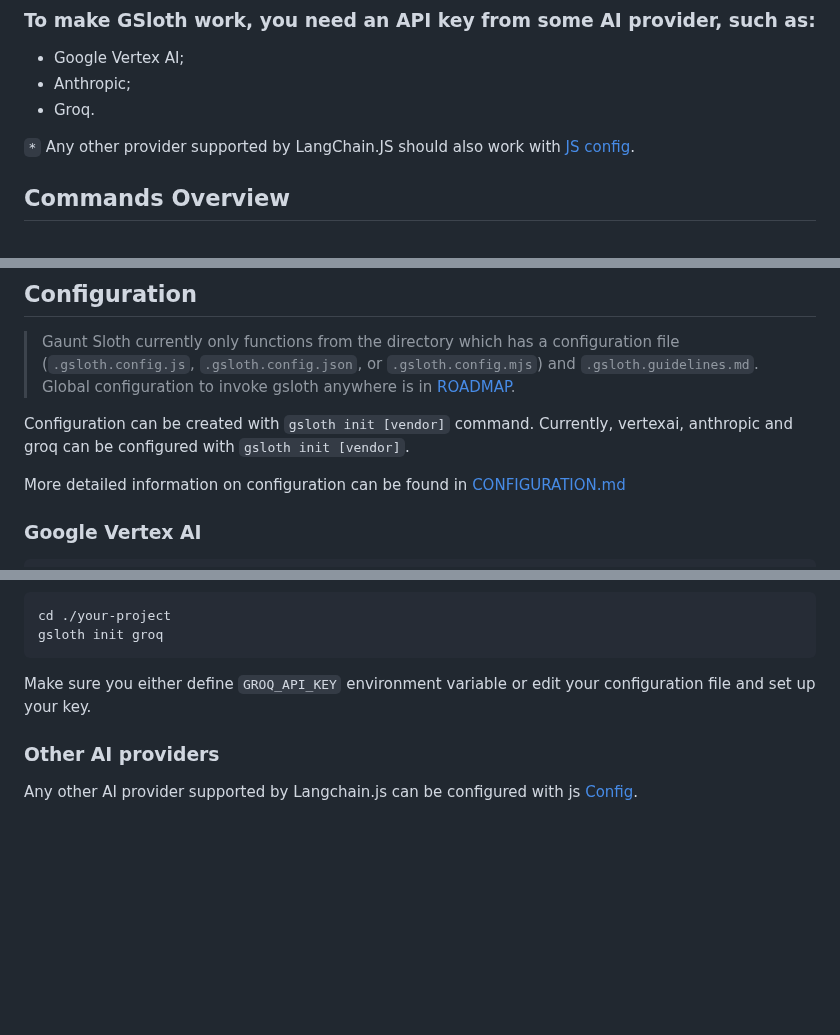
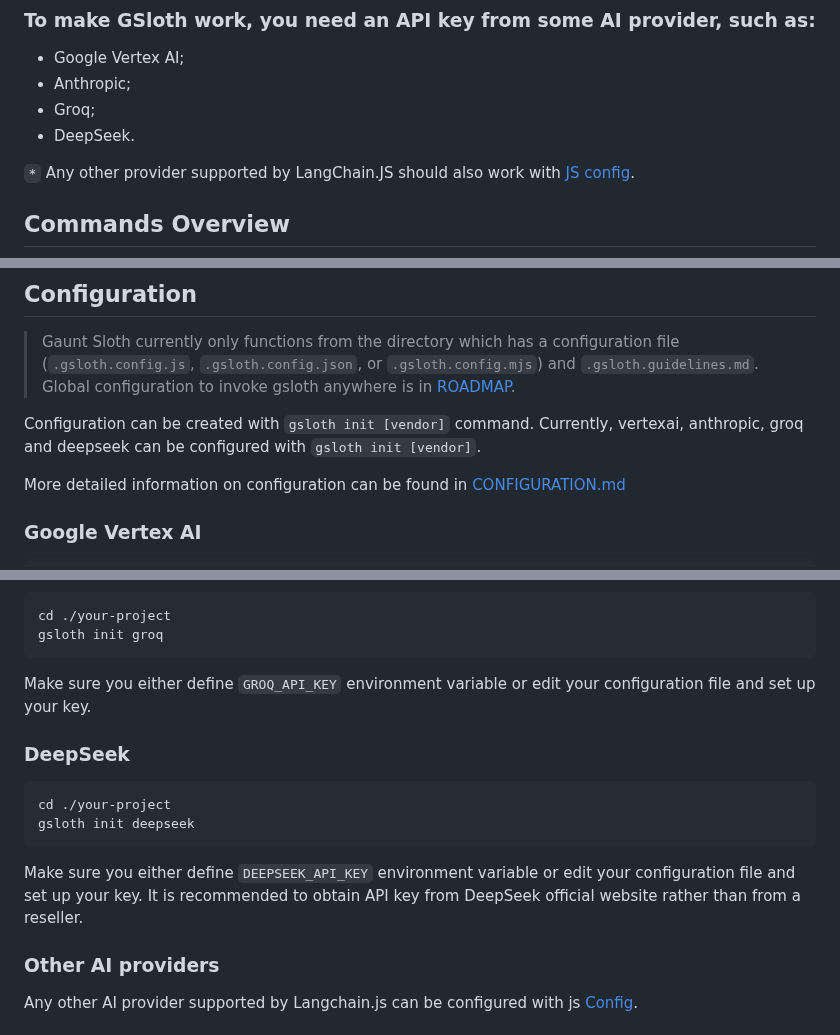
Before and after one commit to andruhon/gaunt-sloth-assistant, a Markdown page: README.md, 3 parts joined by grey strips. GitHub-like rendering; blank space fills up the shorter version.

````diff
--- a/README.md
+++ b/README.md
@@ -49,7 +49,8 @@ The promise of Gaunt Sloth:
 
 - Google Vertex AI;
 - Anthropic;
-- Groq.
+- Groq;
+- DeepSeek.
 
 `*` Any other provider supported by LangChain.JS should also work with [JS config](./docs/CONFIGURATION.md#JavaScript-Configuration).
 
@@ -111,7 +112,7 @@ npm install gaunt-sloth-assistant -g
 > Global configuration to invoke gsloth anywhere is in [ROADMAP](ROADMAP.md).
 
 Configuration can be created with `gsloth init [vendor]` command.
-Currently, vertexai, anthropic and groq can be configured with `gsloth init [vendor]`.
+Currently, vertexai, anthropic, groq and deepseek can be configured with `gsloth init [vendor]`.
 
 More detailed information on configuration can be found in [CONFIGURATION.md](./docs/CONFIGURATION.md)
 
@@ -139,6 +140,14 @@ gsloth init groq
 ```
 Make sure you either define `GROQ_API_KEY` environment variable or edit your configuration file and set up your key.
 
+### DeepSeek
+```shell
+cd ./your-project
+gsloth init deepseek
+```
+Make sure you either define `DEEPSEEK_API_KEY` environment variable or edit your configuration file and set up your key.
+It is recommended to obtain API key from DeepSeek official website rather than from a reseller.
+
 ### Other AI providers
 Any other AI provider supported by Langchain.js can be configured with js [Config](./docs/CONFIGURATION.md).
 
````
Also changed, not shown: docs/CONFIGURATION.md (+34 -3 lines).
